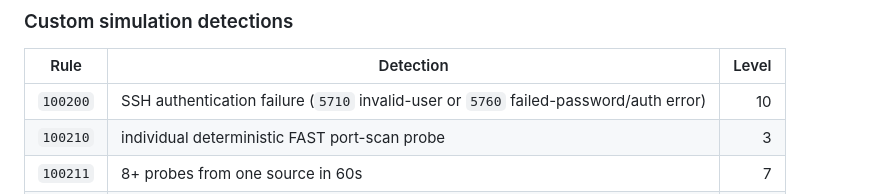
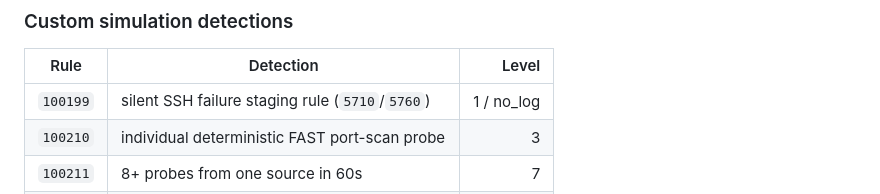
Before and after one commit to eppzx2/fast-test, a Markdown page: README.md, the part around the change. Drawn GitHub-style.

Commit message:
Document single-alert SSH brute-force correlation

```diff
--- a/README.md
+++ b/README.md
@@ -74,7 +74,7 @@ Manager alone is not enough for `FAST [ HEALTHY ]`.
 
 | Rule | Detection | Level |
 |---|---|---:|
-| `100200` | SSH authentication failure (`5710` invalid-user or `5760` failed-password/auth error) | 10 |
+| `100199` | silent SSH failure staging rule (`5710`/`5760`) | 1 / no_log |\n| `100200` | 5+ SSH failures from the same source IP in 60s; one alert, 60s suppression | 10 |
 | `100210` | individual deterministic FAST port-scan probe | 3 |
 | `100211` | 8+ probes from one source in 60s | 7 |
 | `100220` | `httpd`-named process from unexpected path | 6 |
```
